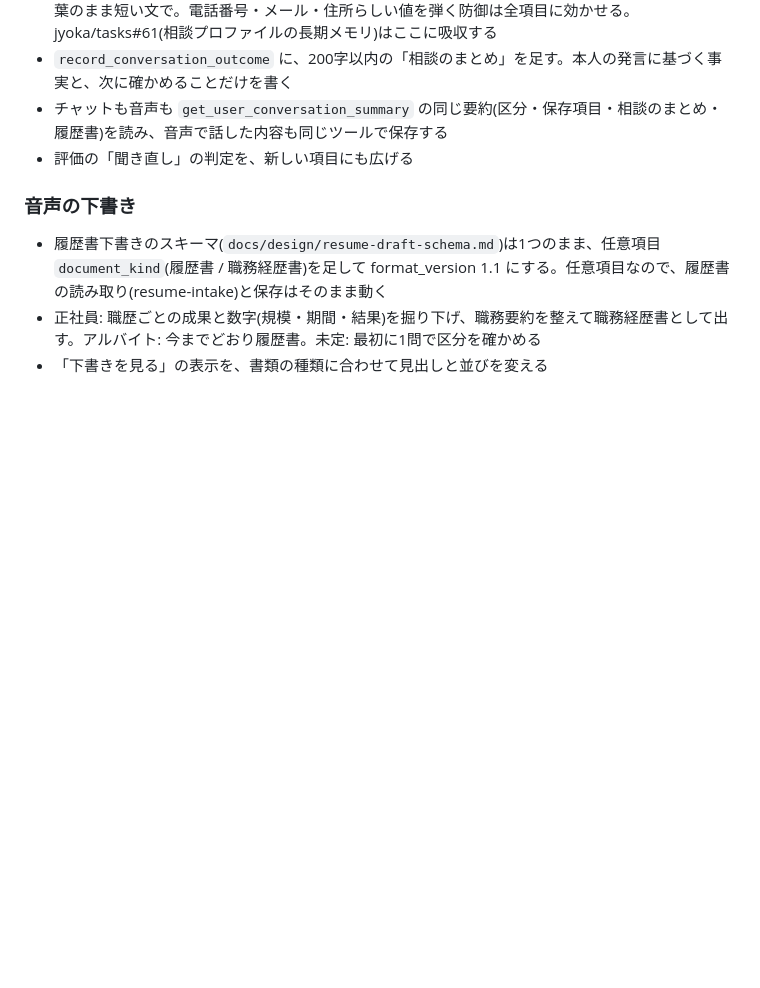
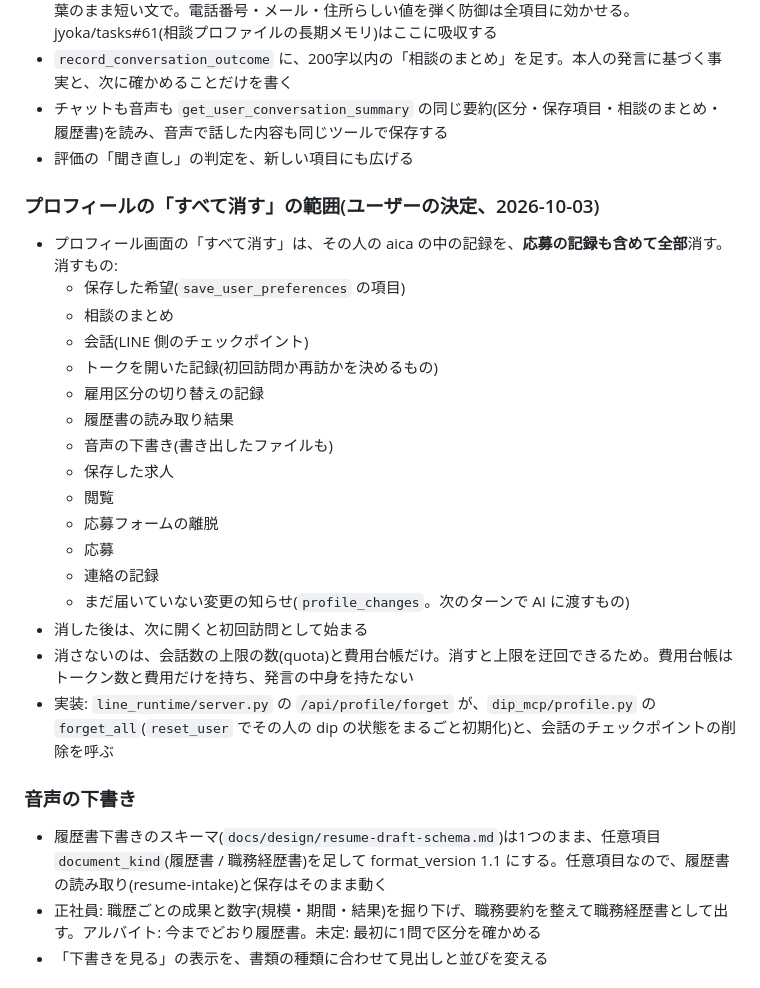
Before and after one commit to jyoka/aica, a Markdown page: docs/prd/aica-v2-fulltime.md, the part around the change. GitHub-like rendering; blank space fills up the shorter version.

Commit message:
docs: プロフィールの「すべて消す」の範囲を PRD に書く (#29)
* task 116: docs: 本物の dip につなぐときの「すべて消す」の範囲を PRD に書く

* task 116: docs: 本物の dip につなぐときの「すべて消す」の範囲を PRD に書く

---------

Co-authored-by: 徐嘉 <jyoka@xujiadeMacBook-Pro.local>

```diff
--- a/docs/prd/aica-v2-fulltime.md
+++ b/docs/prd/aica-v2-fulltime.md
@@ -97,6 +97,25 @@ UX の刷新(本番はトーク1画面、履歴書・音声を会話の中へ、
 - チャットも音声も `get_user_conversation_summary` の同じ要約(区分・保存項目・相談のまとめ・履歴書)を読み、音声で話した内容も同じツールで保存する
 - 評価の「聞き直し」の判定を、新しい項目にも広げる
 
+### プロフィールの「すべて消す」の範囲(ユーザーの決定、2026-10-03)
+- プロフィール画面の「すべて消す」は、その人の aica の中の記録を、**応募の記録も含めて全部**消す。消すもの:
+  - 保存した希望(`save_user_preferences` の項目)
+  - 相談のまとめ
+  - 会話(LINE 側のチェックポイント)
+  - トークを開いた記録(初回訪問か再訪かを決めるもの)
+  - 雇用区分の切り替えの記録
+  - 履歴書の読み取り結果
+  - 音声の下書き(書き出したファイルも)
+  - 保存した求人
+  - 閲覧
+  - 応募フォームの離脱
+  - 応募
+  - 連絡の記録
+  - まだ届いていない変更の知らせ(`profile_changes`。次のターンで AI に渡すもの)
+- 消した後は、次に開くと初回訪問として始まる
+- 消さないのは、会話数の上限の数(quota)と費用台帳だけ。消すと上限を迂回できるため。費用台帳はトークン数と費用だけを持ち、発言の中身を持たない
+- 実装: `line_runtime/server.py` の `/api/profile/forget` が、`dip_mcp/profile.py` の `forget_all`(`reset_user` でその人の dip の状態をまるごと初期化)と、会話のチェックポイントの削除を呼ぶ
+
 ### 音声の下書き
 - 履歴書下書きのスキーマ(`docs/design/resume-draft-schema.md`)は1つのまま、任意項目 `document_kind`(履歴書 / 職務経歴書)を足して format_version 1.1 にする。任意項目なので、履歴書の読み取り(resume-intake)と保存はそのまま動く
 - 正社員: 職歴ごとの成果と数字(規模・期間・結果)を掘り下げ、職務要約を整えて職務経歴書として出す。アルバイト: 今までどおり履歴書。未定: 最初に1問で区分を確かめる
```
